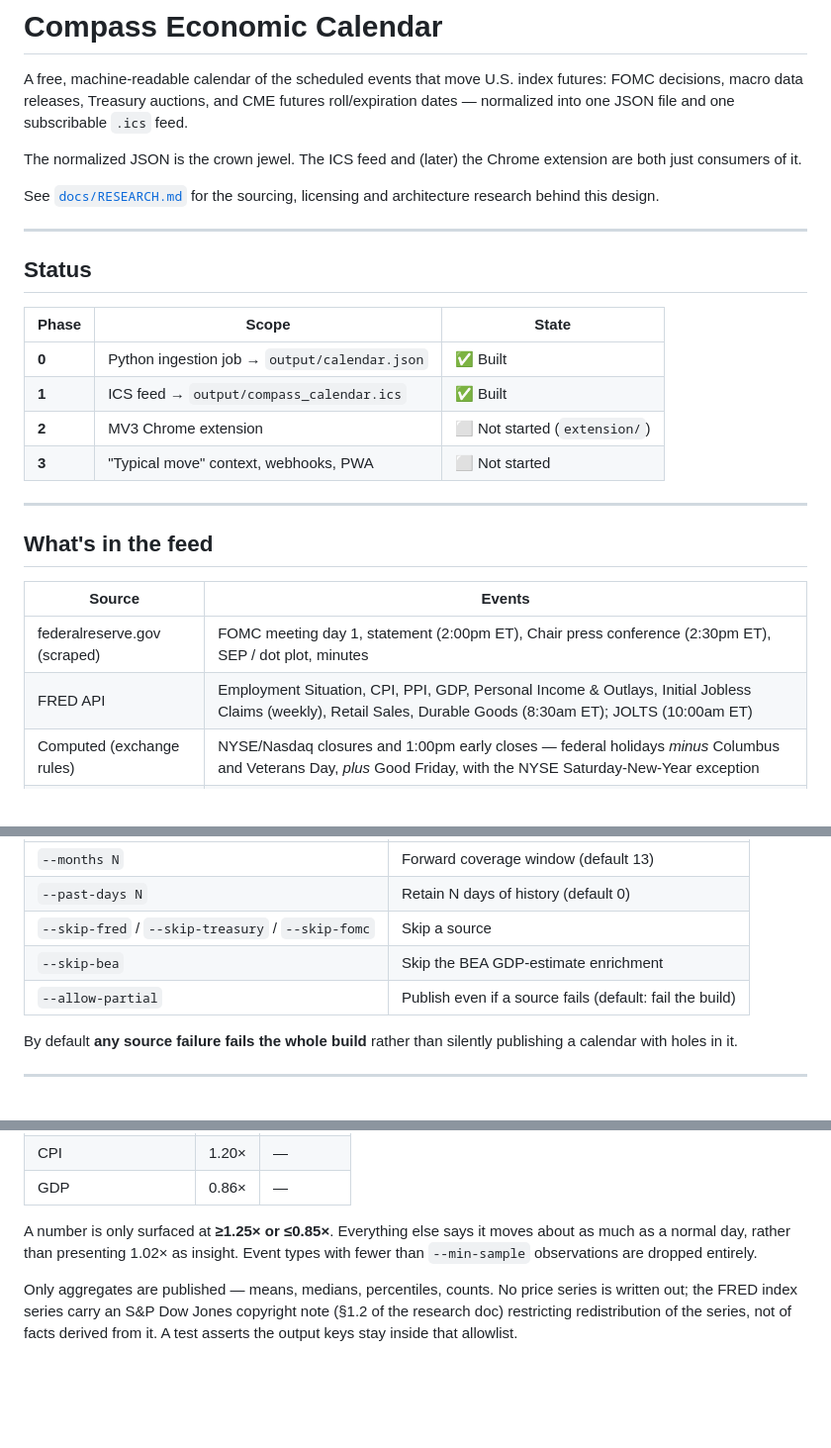
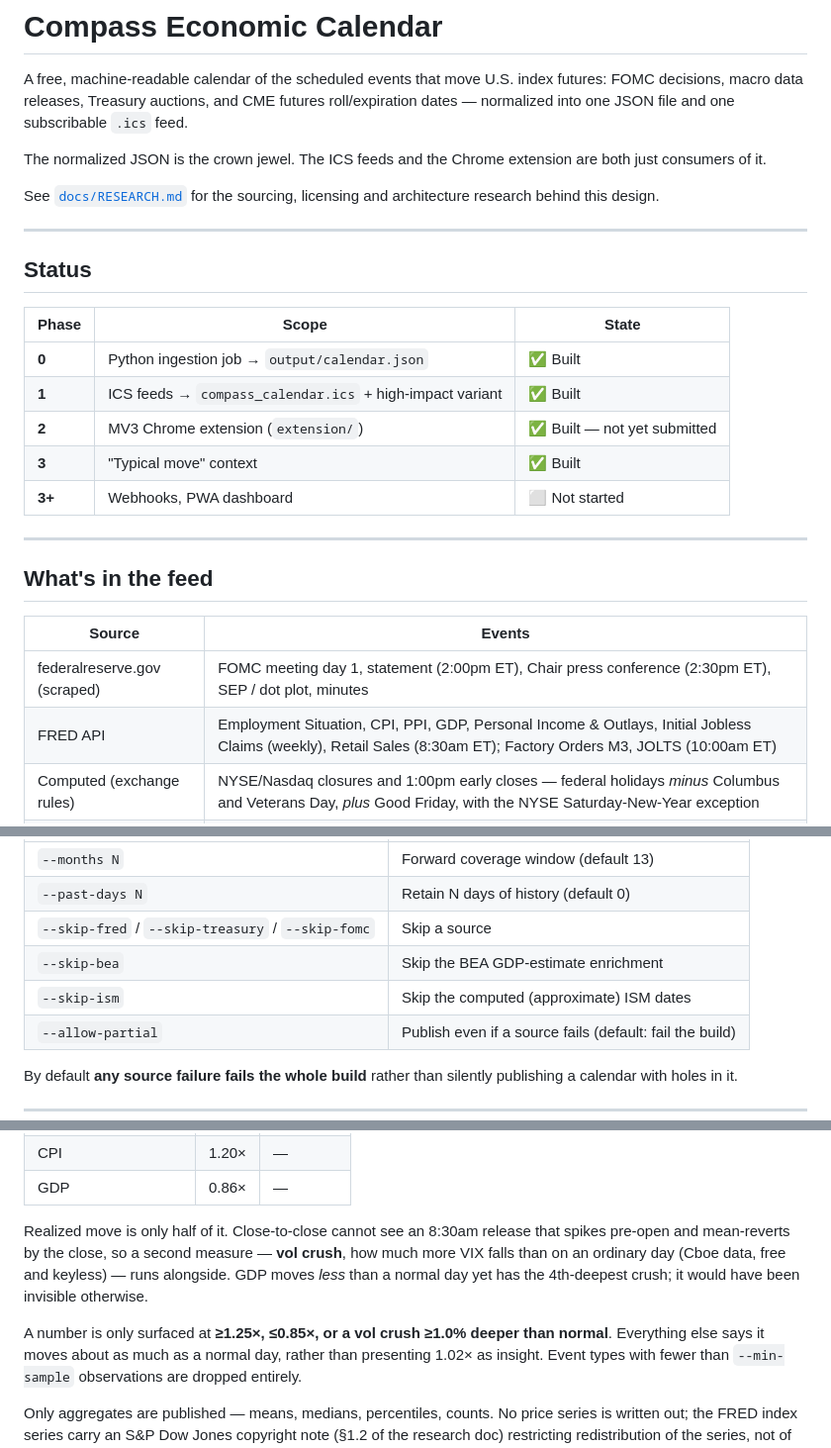
Before and after one commit to compasseconomiccalendar/compasseconomiccalendar.github.io, a Markdown page: README.md, 3 parts joined by grey strips. Shown at 99% size. GitHub-like rendering; blank space fills up the shorter version.

Commit message:
docs: refresh the README status table and stale rows
Phases 2 and 3 were still marked not started, the Durable Goods row predated
the rename to Factory Orders (M3), and the typical-move section described
only the realized-move threshold rather than the vol-crush one alongside it.

Co-Authored-By: Claude Opus 5 <noreply@anthropic.com>

```diff
--- a/README.md
+++ b/README.md
@@ -5,8 +5,8 @@ futures: FOMC decisions, macro data releases, Treasury auctions, and CME
 futures roll/expiration dates — normalized into one JSON file and one
 subscribable `.ics` feed.
 
-The normalized JSON is the crown jewel. The ICS feed and (later) the Chrome
-extension are both just consumers of it.
+The normalized JSON is the crown jewel. The ICS feeds and the Chrome extension
+are both just consumers of it.
 
 See [`docs/RESEARCH.md`](docs/RESEARCH.md) for the sourcing, licensing and
 architecture research behind this design.
@@ -18,9 +18,10 @@ architecture research behind this design.
 | Phase | Scope | State |
 |---|---|---|
 | **0** | Python ingestion job → `output/calendar.json` | ✅ Built |
-| **1** | ICS feed → `output/compass_calendar.ics` | ✅ Built |
-| **2** | MV3 Chrome extension | ⬜ Not started (`extension/`) |
-| **3** | "Typical move" context, webhooks, PWA | ⬜ Not started |
+| **1** | ICS feeds → `compass_calendar.ics` + high-impact variant | ✅ Built |
+| **2** | MV3 Chrome extension (`extension/`) | ✅ Built — not yet submitted |
+| **3** | "Typical move" context | ✅ Built |
+| **3+** | Webhooks, PWA dashboard | ⬜ Not started |
 
 ---
 
@@ -29,7 +30,7 @@ architecture research behind this design.
 | Source | Events |
 |---|---|
 | federalreserve.gov (scraped) | FOMC meeting day 1, statement (2:00pm ET), Chair press conference (2:30pm ET), SEP / dot plot, minutes |
-| FRED API | Employment Situation, CPI, PPI, GDP, Personal Income & Outlays, Initial Jobless Claims (weekly), Retail Sales, Durable Goods (8:30am ET); JOLTS (10:00am ET) |
+| FRED API | Employment Situation, CPI, PPI, GDP, Personal Income & Outlays, Initial Jobless Claims (weekly), Retail Sales (8:30am ET); Factory Orders M3, JOLTS (10:00am ET) |
 | Computed (exchange rules) | NYSE/Nasdaq closures and 1:00pm early closes — federal holidays *minus* Columbus and Veterans Day, *plus* Good Friday, with the NYSE Saturday-New-Year exception |
 | Computed (ISM pattern) | ISM Manufacturing PMI (1st business day) and Services PMI (3rd business day), 10:00am ET — **flagged `approximate`** |
 | bea.gov (enrichment) | Differentiates GDP advance / second / third estimates so only the advance print is rated high impact |
@@ -109,6 +110,7 @@ Useful `build_calendar.py` flags:
 | `--past-days N` | Retain N days of history (default 0) |
 | `--skip-fred` / `--skip-treasury` / `--skip-fomc` | Skip a source |
 | `--skip-bea` | Skip the BEA GDP-estimate enrichment |
+| `--skip-ism` | Skip the computed (approximate) ISM dates |
 | `--allow-partial` | Publish even if a source fails (default: fail the build) |
 
 By default **any source failure fails the whole build** rather than silently
@@ -194,7 +196,14 @@ Measured over the trailing 3-year window:
 | CPI | 1.20× | — |
 | GDP | 0.86× | — |
 
-A number is only surfaced at **≥1.25× or ≤0.85×**. Everything else says it
+Realized move is only half of it. Close-to-close cannot see an 8:30am release
+that spikes pre-open and mean-reverts by the close, so a second measure —
+**vol crush**, how much more VIX falls than on an ordinary day (Cboe data,
+free and keyless) — runs alongside. GDP moves *less* than a normal day yet has
+the 4th-deepest crush; it would have been invisible otherwise.
+
+A number is only surfaced at **≥1.25×, ≤0.85×, or a vol crush ≥1.0% deeper
+than normal**. Everything else says it
 moves about as much as a normal day, rather than presenting 1.02× as insight.
 Event types with fewer than `--min-sample` observations are dropped entirely.
 
```
